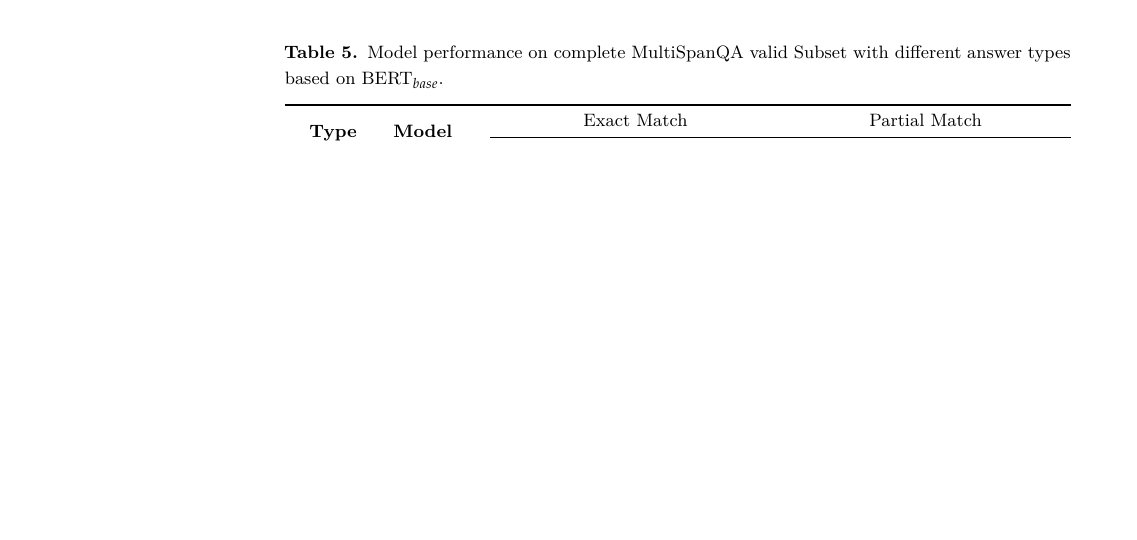
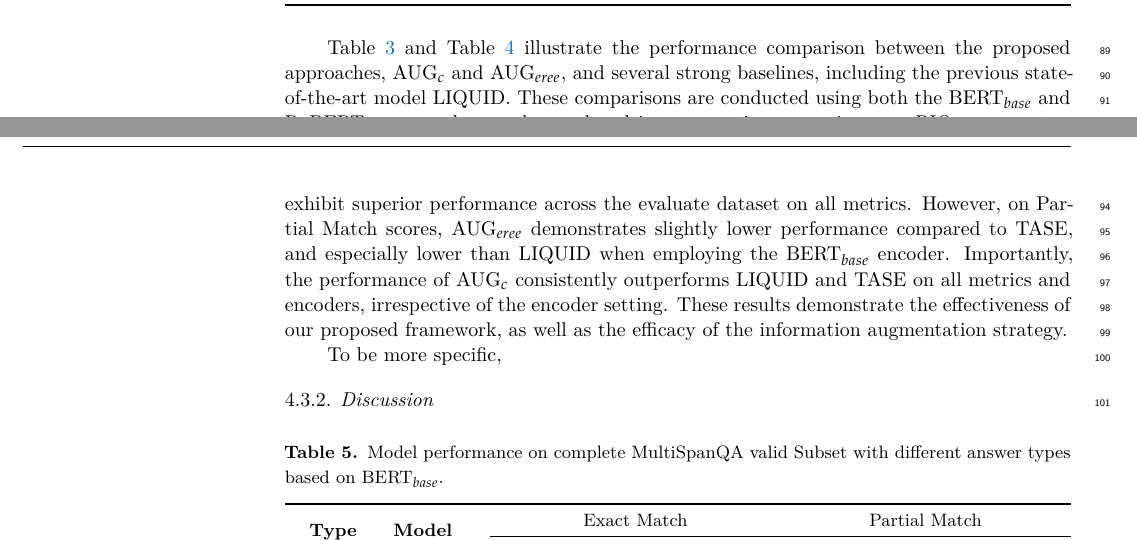
Before and after one commit to cs-zyluo/Mathematics2023-msqa, a LaTeX paper (paper.tex): part of page 5 of 7 before the commit and two parts of pages 4 and 5 of 7 after it, the two joined at a grey line, cut at the place of the change, the shorter picture padded with empty space. Compiled offline with XeLaTeX; a missing font is replaced by an installed copy or a similar font.

Commit message:
Add files via upload

```diff
--- a/paper.tex
+++ b/paper.tex
@@ -339,6 +340,13 @@ In this section, we compare our information augmentation approach with multiple
 		\end{tabularx}
 		%	\noindent{\footnotesize{\textsuperscript{1} Tables may have a footer.}}
 	\end{table}
+	Table~\ref{tab:bertall} and Table~\ref{tab:robertaall} illustrate the performance comparison between the proposed approaches, $\text{AUG}_{c}$ and $\text{AUG}_{eree}$, and several strong baselines, including the previous state-of-the-art model LIQUID. These comparisons are conducted using both the $\text{BERT}_{base}$ and $\text{RoBERTa}_{base}$ encoders, and regard multi-span question answering as a \textit{BIO} sequence tagging task to predict each token whether it is a part or begin of an answer.
+	Notably,$\text{AUG}_{c}$ exhibit superior performance across the evaluate dataset on all metrics. However, on Partial Match scores, $\text{AUG}_{eree}$ demonstrates slightly lower performance compared to TASE, and especially lower than LIQUID when employing the $\text{BERT}_{base}$ encoder.
+	Importantly, the performance of $\text{AUG}_{c}$ consistently outperforms LIQUID and TASE on all metrics and encoders, irrespective of the encoder setting.
+	These results demonstrate the effectiveness of our proposed framework, as well as the efficacy of the information augmentation strategy.
+
+	To be more specific,
+
 
 \subsubsection{\textit{Discussion}}
 
```
Also changed, not shown: paper.tex (9 more changed lines).
